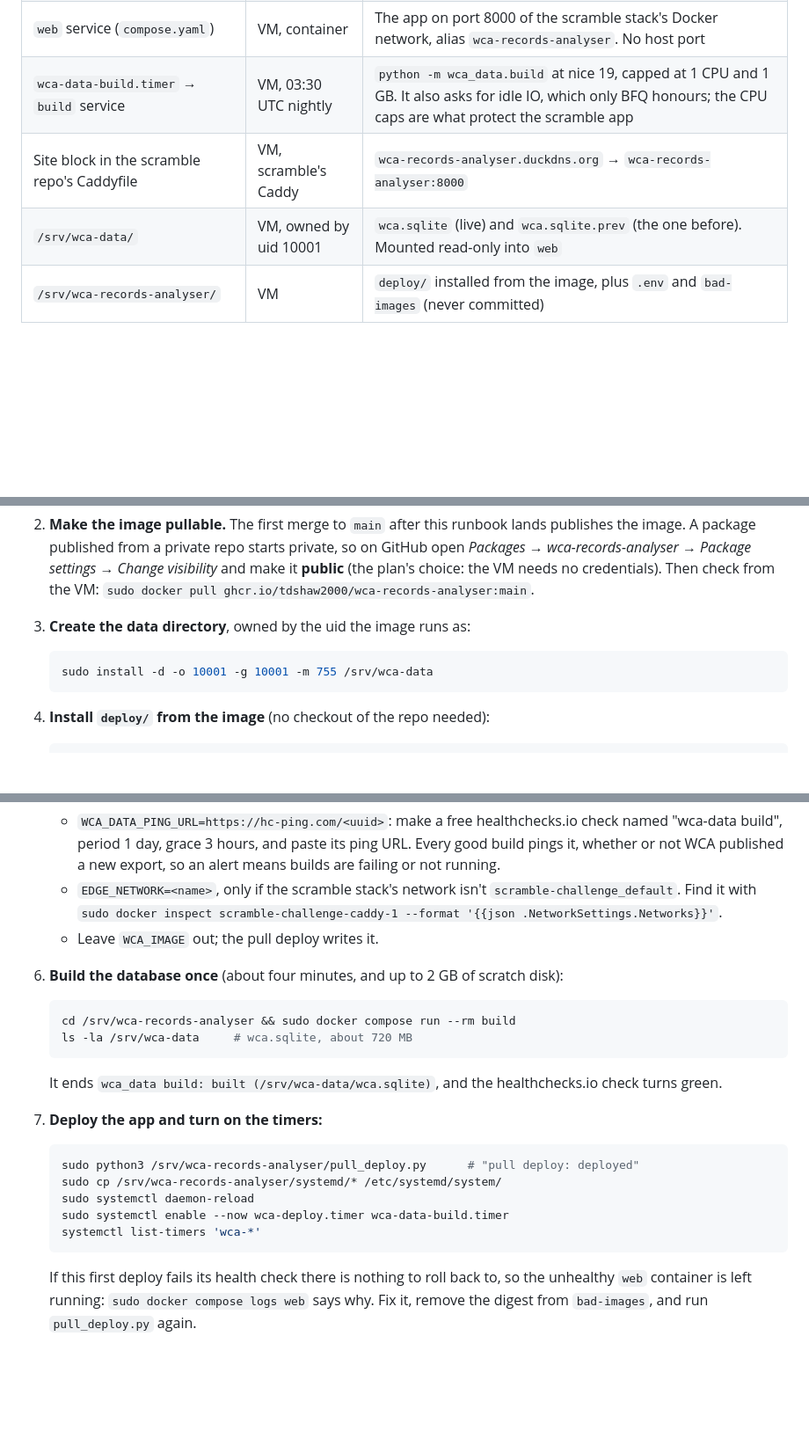
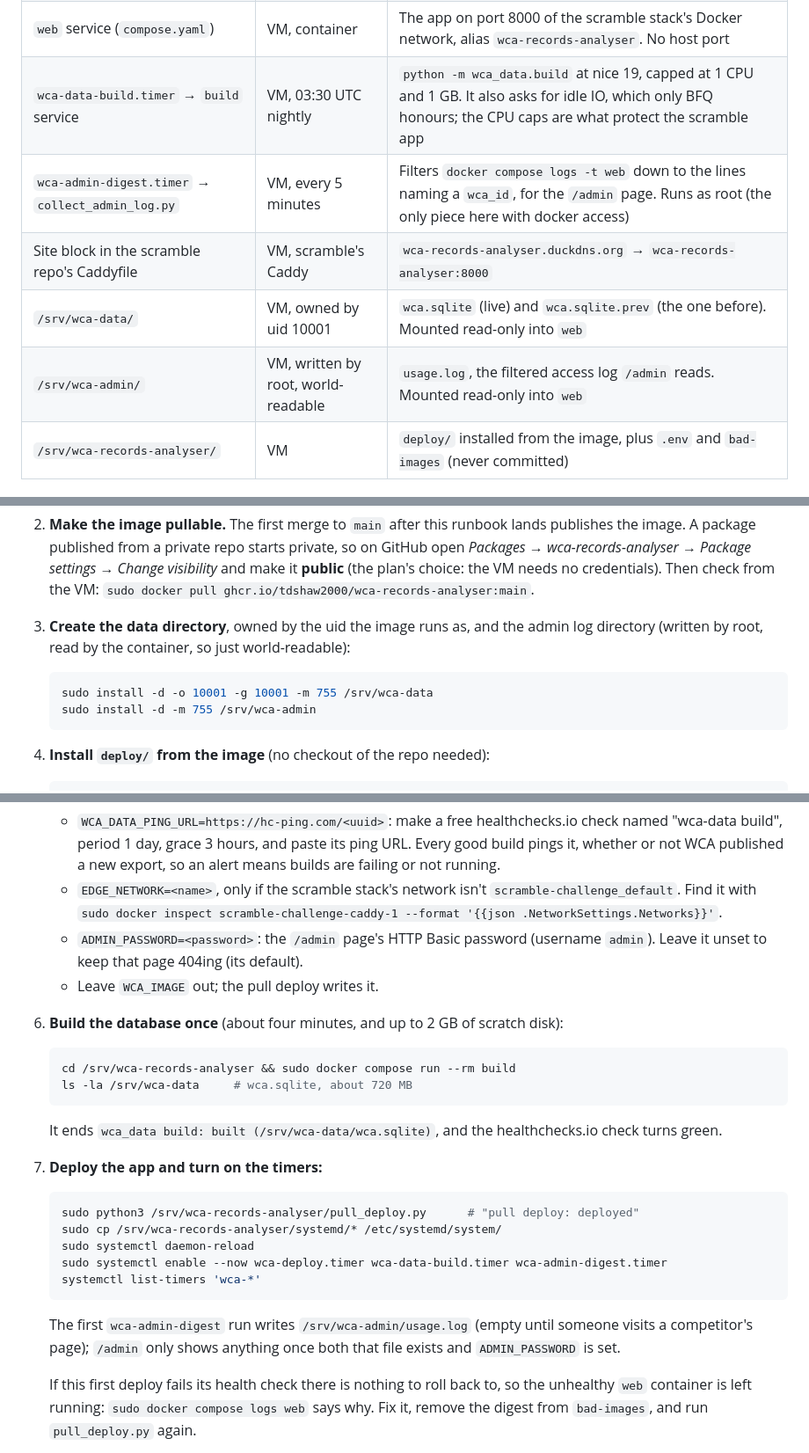
Before and after one commit to tdshaw2000/wca-records-analyser, a Markdown page: docs/runbook.md, 3 parts joined by grey strips. Shown at 88% size. Rendered like a GitHub page; blank space fills up the shorter version.

Commit message:
Document the admin usage log in the runbook
New row in "what runs where", the one-time setup steps for the admin
log directory, ADMIN_PASSWORD, and the new timer, and where to look
at the collector's own logs.

Co-Authored-By: Claude Sonnet 5 <noreply@anthropic.com>
Claude-Session: https://claude.ai/code/session_01TjEnjdZkcz12vVhuP93ZJh

````diff
--- a/docs/runbook.md
+++ b/docs/runbook.md
@@ -13,8 +13,10 @@ in [`deploy/`](../deploy); the plan behind it is
 | `wca-deploy.timer` → `pull_deploy.py` | VM, every 5 minutes | Pulls `:main`; if its digest is new, pins it in `.env`, restarts `web`, keeps it if it turns healthy, otherwise rolls back |
 | `web` service (`compose.yaml`) | VM, container | The app on port 8000 of the scramble stack's Docker network, alias `wca-records-analyser`. No host port |
 | `wca-data-build.timer` → `build` service | VM, 03:30 UTC nightly | `python -m wca_data.build` at nice 19, capped at 1 CPU and 1 GB. It also asks for idle IO, which only BFQ honours; the CPU caps are what protect the scramble app |
+| `wca-admin-digest.timer` → `collect_admin_log.py` | VM, every 5 minutes | Filters `docker compose logs -t web` down to the lines naming a `wca_id`, for the `/admin` page. Runs as root (the only piece here with docker access) |
 | Site block in the scramble repo's Caddyfile | VM, scramble's Caddy | `wca-records-analyser.duckdns.org` → `wca-records-analyser:8000` |
 | `/srv/wca-data/` | VM, owned by uid 10001 | `wca.sqlite` (live) and `wca.sqlite.prev` (the one before). Mounted read-only into `web` |
+| `/srv/wca-admin/` | VM, written by root, world-readable | `usage.log`, the filtered access log `/admin` reads. Mounted read-only into `web` |
 | `/srv/wca-records-analyser/` | VM | `deploy/` installed from the image, plus `.env` and `bad-images` (never committed) |
 
 ## One-time setup
@@ -31,10 +33,12 @@ step 8, and step 8 only reloads its Caddy.
    **public** (the plan's choice: the VM needs no credentials). Then check from the VM:
    `sudo docker pull ghcr.io/tdshaw2000/wca-records-analyser:main`.
 
-3. **Create the data directory**, owned by the uid the image runs as:
+3. **Create the data directory**, owned by the uid the image runs as, and the admin log
+   directory (written by root, read by the container, so just world-readable):
 
    ```sh
    sudo install -d -o 10001 -g 10001 -m 755 /srv/wca-data
+   sudo install -d -m 755 /srv/wca-admin
    ```
 
 4. **Install `deploy/` from the image** (no checkout of the repo needed):
@@ -59,6 +63,8 @@ step 8, and step 8 only reloads its Caddy.
    - `EDGE_NETWORK=<name>`, only if the scramble stack's network isn't
      `scramble-challenge_default`. Find it with
      `sudo docker inspect scramble-challenge-caddy-1 --format '{{json .NetworkSettings.Networks}}'`.
+   - `ADMIN_PASSWORD=<password>`: the `/admin` page's HTTP Basic password (username
+     `admin`). Leave it unset to keep that page 404ing (its default).
    - Leave `WCA_IMAGE` out; the pull deploy writes it.
 
 6. **Build the database once** (about four minutes, and up to 2 GB of scratch disk):
@@ -77,9 +83,13 @@ step 8, and step 8 only reloads its Caddy.
    sudo python3 /srv/wca-records-analyser/pull_deploy.py      # "pull deploy: deployed"
    sudo cp /srv/wca-records-analyser/systemd/* /etc/systemd/system/
    sudo systemctl daemon-reload
-   sudo systemctl enable --now wca-deploy.timer wca-data-build.timer
+   sudo systemctl enable --now wca-deploy.timer wca-data-build.timer wca-admin-digest.timer
    systemctl list-timers 'wca-*'
    ```
+
+   The first `wca-admin-digest` run writes `/srv/wca-admin/usage.log` (empty until someone
+   visits a competitor's page); `/admin` only shows anything once both that file exists and
+   `ADMIN_PASSWORD` is set.
 
    If this first deploy fails its health check there is nothing to roll back to, so the
    unhealthy `web` container is left running: `sudo docker compose logs web` says why. Fix it,
````
Also changed, not shown: other parts of docs/runbook.md (+2 -0 lines).
